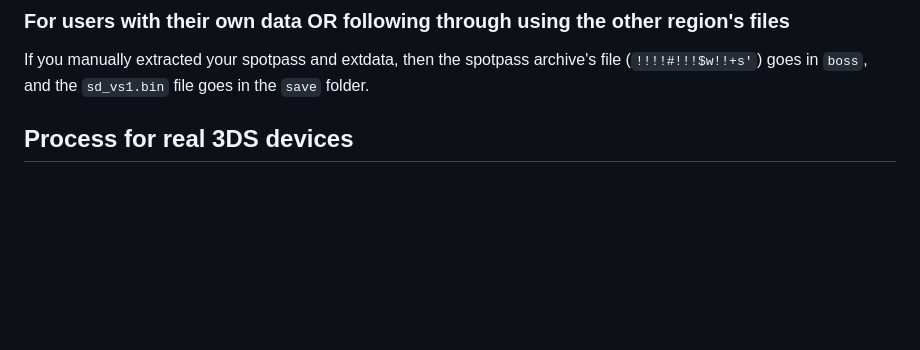
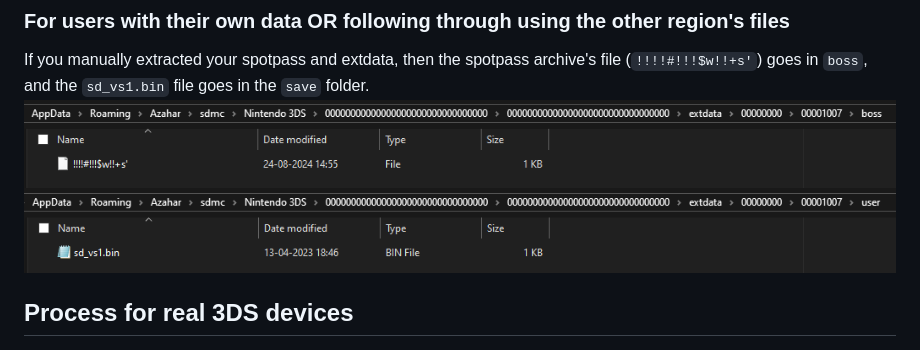
Before and after one commit to PydraxAlpta/plvspwaa-dlc-guide, a Markdown page: README.md, the part around the change. GitHub-like rendering; pictures changed too: images/extdata-boss-folder.png (added), images/extdata-user-folder.png (added); blank space fills up the shorter version.

Commit message:
added images for placement of the files manually

```diff
--- a/README.md
+++ b/README.md
@@ -43,6 +43,8 @@ choose replace files with the dialog prompt that shows up
 ### For users with their own data OR following through using the other region's files
 
 If you manually extracted your spotpass and extdata, then the spotpass archive's file (`!!!!#!!!$w!!+s'`) goes in `boss`, and the `sd_vs1.bin` file goes in the `save` folder.
+![Azahar extdata boss folder](images/extdata-boss-folder.png)
+![Azahar extdata user folder](images/extdata-user-folder.png)
 
 ## Process for real 3DS devices
 
```
Also changed, not shown: 1 other file.
